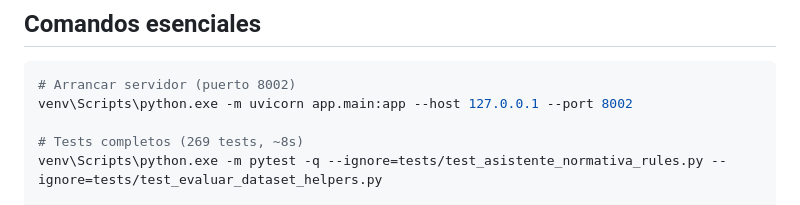
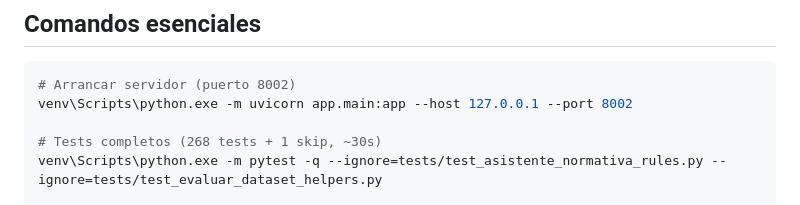
Before and after one commit to rapzell/NORMATIVA-URBANISTICA-3D, a Markdown page: AGENTS.md, the part around the change. Rendered like a GitHub page.

Commit message:
docs: actualizar AGENTS.md con SIOTUGA WFS y estado actual
- Documentar _fetch_siotuga_classification (UTM 29N, point-in-polygon)
- Limitación: solo SUB/SUNC tienen edif_ficha/sup_ficha
- Tests actualizados a 268

Generated with [Devin](https://devin.ai)

Co-Authored-By: Devin <158243242+devin-ai-integration[bot]@users.noreply.github.com>

```diff
--- a/AGENTS.md
+++ b/AGENTS.md
@@ -6,7 +6,7 @@
 # Arrancar servidor (puerto 8002)
 venv\Scripts\python.exe -m uvicorn app.main:app --host 127.0.0.1 --port 8002
 
-# Tests completos (269 tests, ~8s)
+# Tests completos (268 tests + 1 skip, ~30s)
 venv\Scripts\python.exe -m pytest -q --ignore=tests/test_asistente_normativa_rules.py --ignore=tests/test_evaluar_dataset_helpers.py
 
 # Tests focalizados
```
